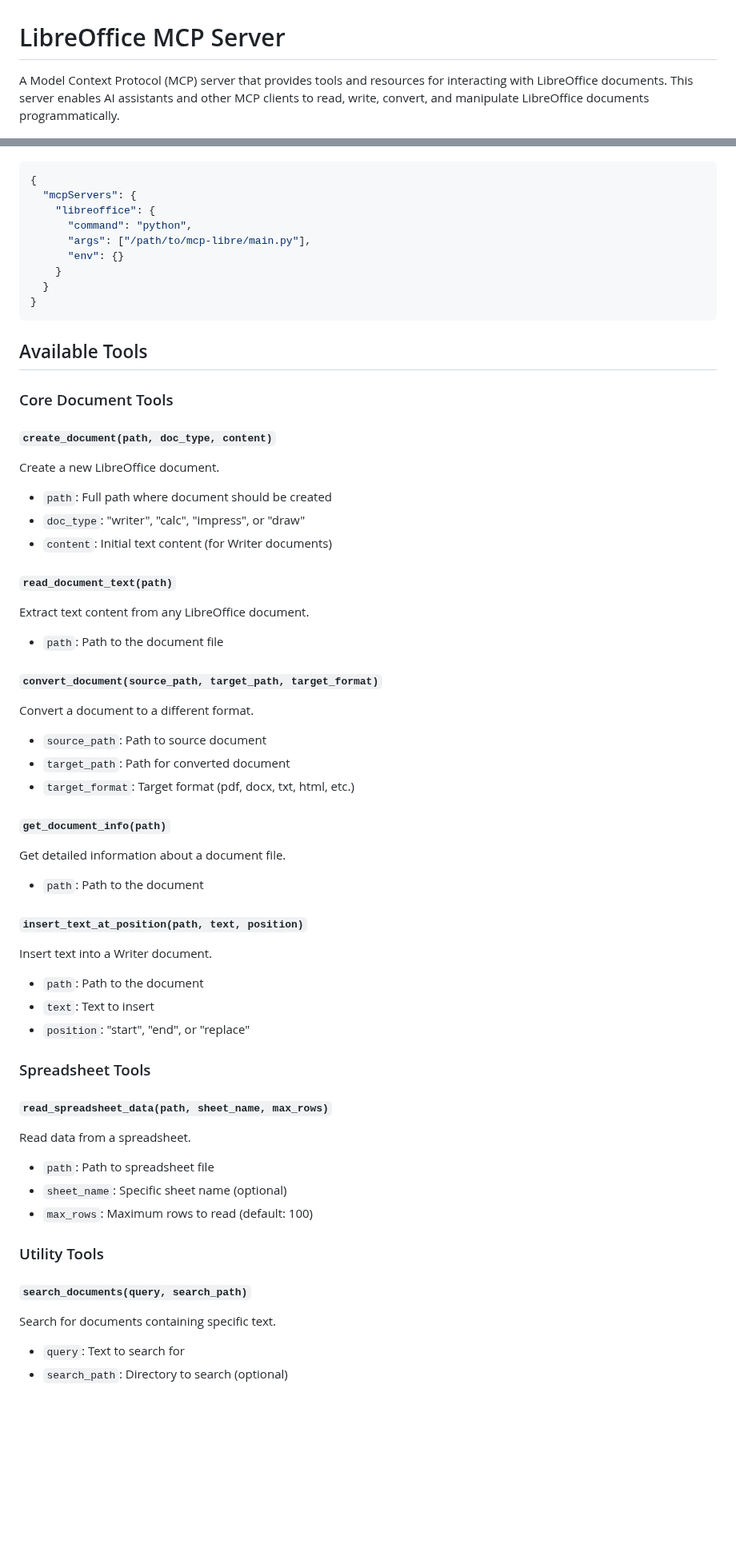
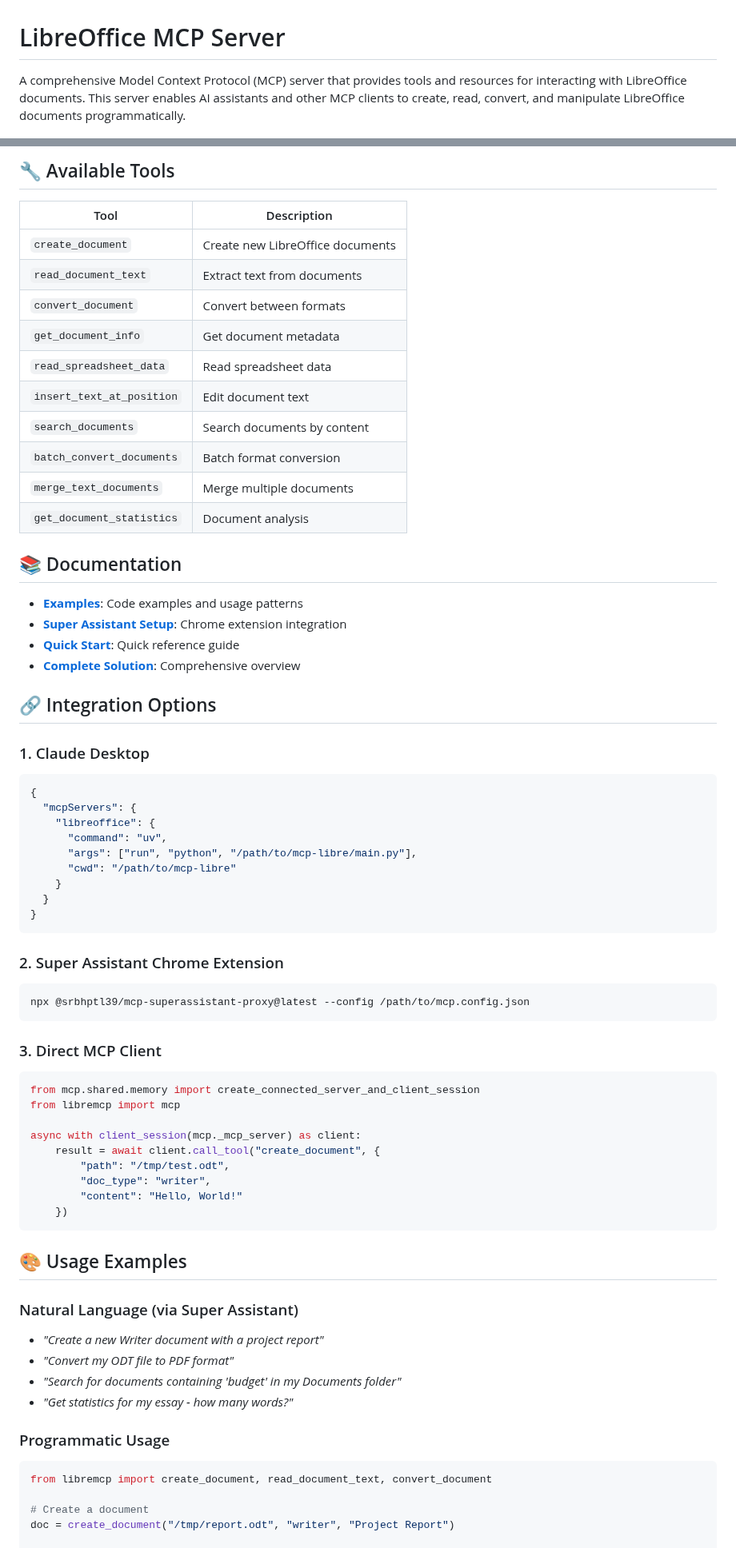
Before and after one commit to jwingnut/mcp-libre, a Markdown page: README.md, 2 parts joined by grey strips. Shown at 80% size. GitHub-like rendering; blank space fills up the shorter version.

Commit message:
Enhanced README with comprehensive documentation, badges, and improved formatting

````diff
--- a/README.md
+++ b/README.md
@@ -1,4 +1,4 @@
 # LibreOffice MCP Server
 
-A Model Context Protocol (MCP) server that provides tools and resources for interacting with LibreOffice documents. This server enables AI assistants and other MCP clients to read, write, convert, and manipulate LibreOffice documents programmatically.
+A comprehensive Model Context Protocol (MCP) server that provides tools and resources for interacting with LibreOffice documents. This server enables AI assistants and other MCP clients to create, read, convert, and manipulate LibreOffice documents programmatically.
 
@@ -70,58 +89,71 @@ Add this configuration to your Claude Desktop config file:
 
+## 🔧 Available Tools
+
+| Tool | Description |
+|------|-------------|
+| `create_document` | Create new LibreOffice documents |
+| `read_document_text` | Extract text from documents |
+| `convert_document` | Convert between formats |
+| `get_document_info` | Get document metadata |
+| `read_spreadsheet_data` | Read spreadsheet data |
+| `insert_text_at_position` | Edit document text |
+| `search_documents` | Search documents by content |
+| `batch_convert_documents` | Batch format conversion |
+| `merge_text_documents` | Merge multiple documents |
+| `get_document_statistics` | Document analysis |
+
+## 📚 Documentation
+
+- **[Examples](EXAMPLES.md)**: Code examples and usage patterns
+- **[Super Assistant Setup](SUPER_ASSISTANT_SETUP.md)**: Chrome extension integration
+- **[Quick Start](QUICK_START.md)**: Quick reference guide
+- **[Complete Solution](COMPLETE_SOLUTION.md)**: Comprehensive overview
+
+## 🔗 Integration Options
+
+### 1. Claude Desktop
 ```json
 {
   "mcpServers": {
     "libreoffice": {
-      "command": "python",
-      "args": ["/path/to/mcp-libre/main.py"],
-      "env": {}
+      "command": "uv",
+      "args": ["run", "python", "/path/to/mcp-libre/main.py"],
+      "cwd": "/path/to/mcp-libre"
     }
   }
 }
 ```
 
-## Available Tools
+### 2. Super Assistant Chrome Extension
+```bash
+npx @srbhptl39/mcp-superassistant-proxy@latest --config /path/to/mcp.config.json
+```
 
-### Core Document Tools
+### 3. Direct MCP Client
+```python
+from mcp.shared.memory import create_connected_server_and_client_session
+from libremcp import mcp
 
-#### `create_document(path, doc_type, content)`
-Create a new LibreOffice document.
-- `path`: Full path where document should be created
-- `doc_type`: "writer", "calc", "impress", or "draw"
-- `content`: Initial text content (for Writer documents)
+async with client_session(mcp._mcp_server) as client:
+    result = await client.call_tool("create_document", {
+        "path": "/tmp/test.odt",
+        "doc_type": "writer",
+        "content": "Hello, World!"
+    })
+```
 
-#### `read_document_text(path)`
-Extract text content from any LibreOffice document.
-- `path`: Path to the document file
+## 🎨 Usage Examples
 
-#### `convert_document(source_path, target_path, target_format)`
-Convert a document to a different format.
-- `source_path`: Path to source document
-- `target_path`: Path for converted document
-- `target_format`: Target format (pdf, docx, txt, html, etc.)
+### Natural Language (via Super Assistant)
+- *"Create a new Writer document with a project report"*
+- *"Convert my ODT file to PDF format"*
+- *"Search for documents containing 'budget' in my Documents folder"*
+- *"Get statistics for my essay - how many words?"*
 
-#### `get_document_info(path)`
-Get detailed information about a document file.
-- `path`: Path to the document
+### Programmatic Usage
+```python
+from libremcp import create_document, read_document_text, convert_document
 
-#### `insert_text_at_position(path, text, position)`
-Insert text into a Writer document.
-- `path`: Path to the document
-- `text`: Text to insert
-- `position`: "start", "end", or "replace"
+# Create a document
+doc = create_document("/tmp/report.odt", "writer", "Project Report")
 
-### Spreadsheet Tools
-
-#### `read_spreadsheet_data(path, sheet_name, max_rows)`
-Read data from a spreadsheet.
-- `path`: Path to spreadsheet file
-- `sheet_name`: Specific sheet name (optional)
-- `max_rows`: Maximum rows to read (default: 100)
-
-### Utility Tools
-
-#### `search_documents(query, search_path)`
-Search for documents containing specific text.
-- `query`: Text to search for
-- `search_path`: Directory to search (optional)
-
````
Also changed, not shown: other parts of README.md (+143 -149 lines).
